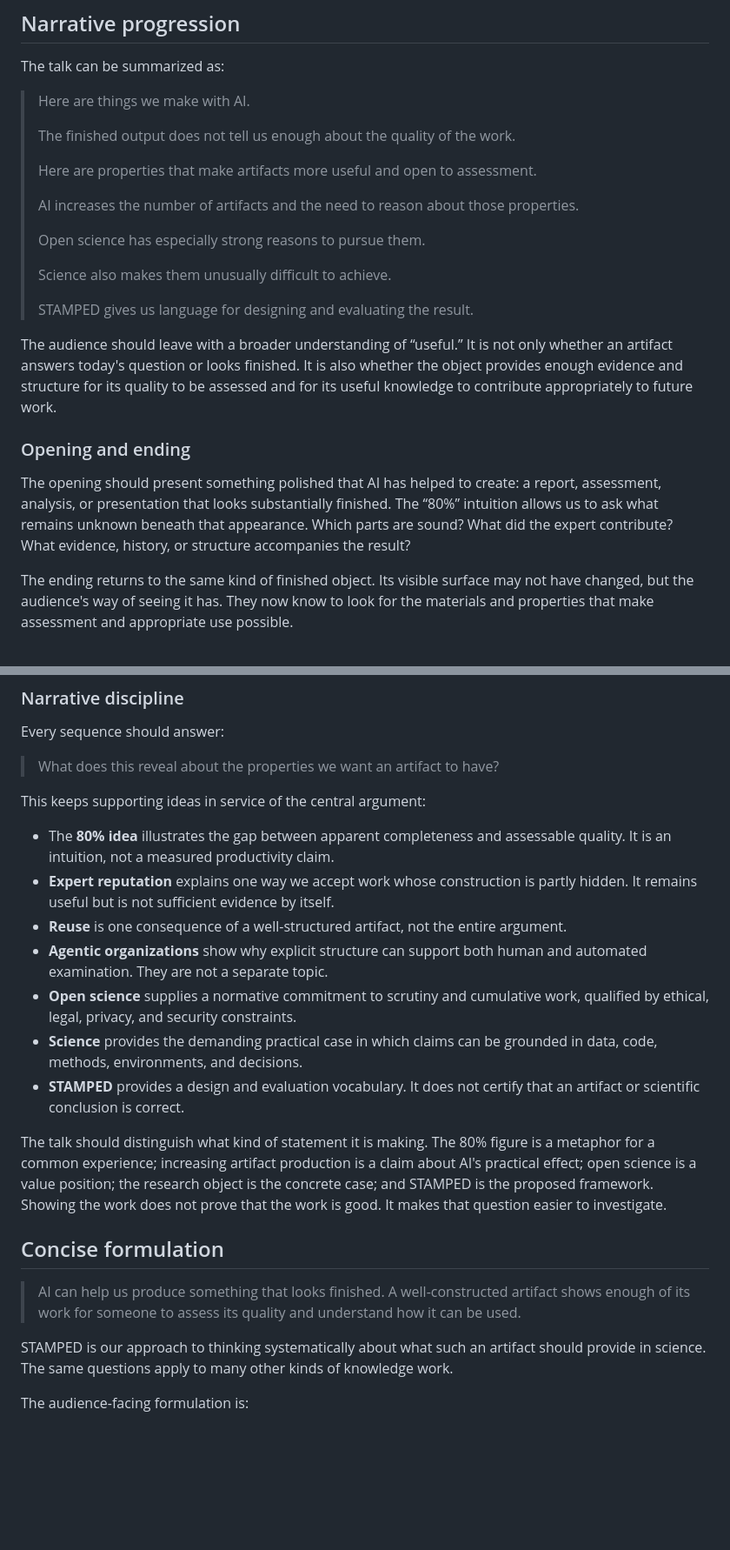
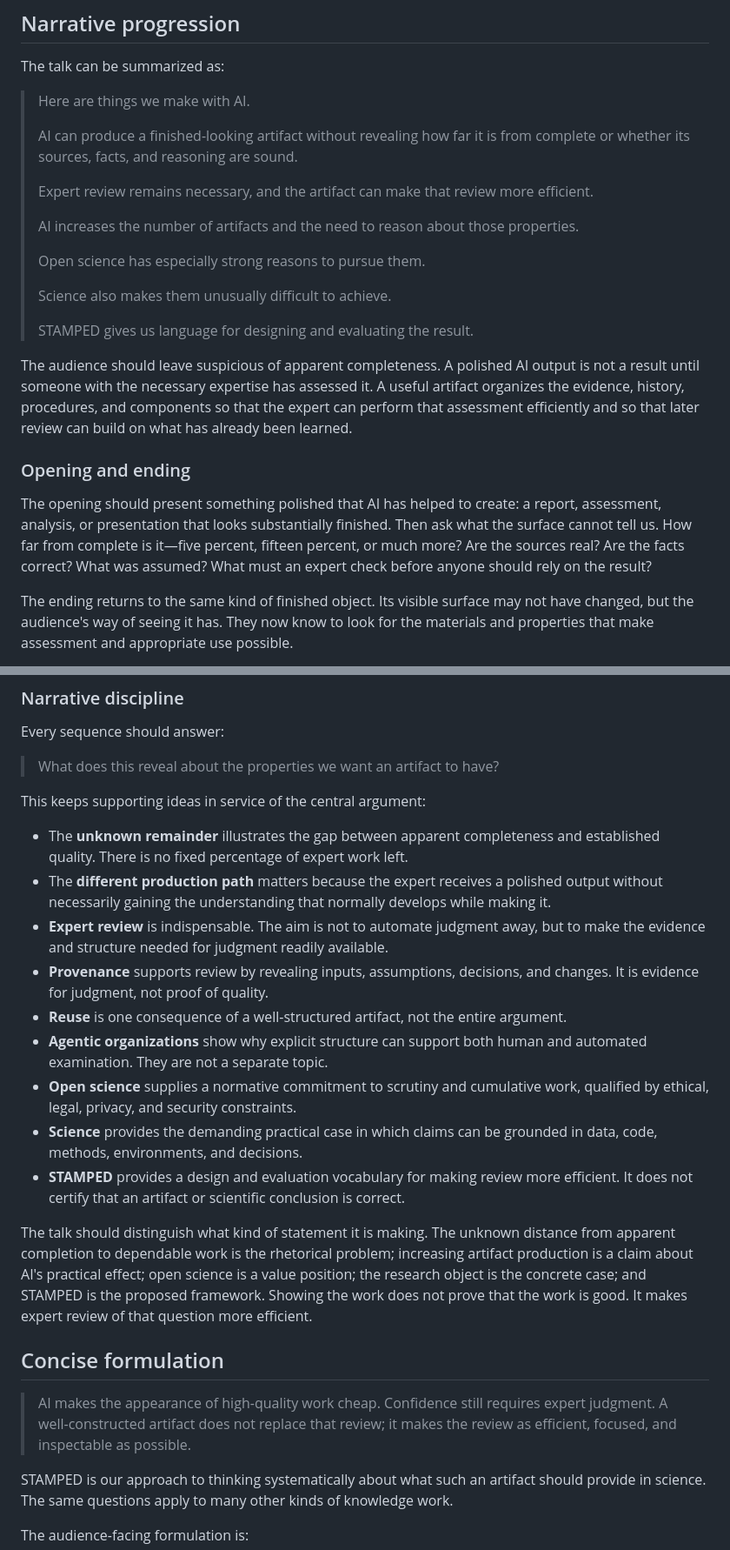
Before and after one commit to leej3/research-object-with-ai, a Markdown page: docs/core.md, 2 parts joined by grey strips. Shown at 87% size. Drawn GitHub-style; blank space fills up the shorter version.

```diff
--- a/docs/core.md
+++ b/docs/core.md
@@ -177,9 +190,11 @@ The talk can be summarized as:
 
 > Here are things we make with AI.
 >
-> The finished output does not tell us enough about the quality of the work.
+> AI can produce a finished-looking artifact without revealing how far it is
+> from complete or whether its sources, facts, and reasoning are sound.
 >
-> Here are properties that make artifacts more useful and open to assessment.
+> Expert review remains necessary, and the artifact can make that review more
+> efficient.
 >
 > AI increases the number of artifacts and the need to reason about those
 > properties.
@@ -190,19 +205,20 @@ The talk can be summarized as:
 >
 > STAMPED gives us language for designing and evaluating the result.
 
-The audience should leave with a broader understanding of “useful.” It is not
-only whether an artifact answers today's question or looks finished. It is
-also whether the object provides enough evidence and structure for its quality
-to be assessed and for its useful knowledge to contribute appropriately to
-future work.
+The audience should leave suspicious of apparent completeness. A polished AI
+output is not a result until someone with the necessary expertise has assessed
+it. A useful artifact organizes the evidence, history, procedures, and
+components so that the expert can perform that assessment efficiently and so
+that later review can build on what has already been learned.
 
 ### Opening and ending
 
 The opening should present something polished that AI has helped to create: a
 report, assessment, analysis, or presentation that looks substantially
-finished. The “80%” intuition allows us to ask what remains unknown beneath
-that appearance. Which parts are sound? What did the expert contribute? What
-evidence, history, or structure accompanies the result?
+finished. Then ask what the surface cannot tell us. How far from complete is
+it—five percent, fifteen percent, or much more? Are the sources real? Are the
+facts correct? What was assumed? What must an expert check before anyone should
+rely on the result?
 
 The ending returns to the same kind of finished object. Its visible surface
 may not have changed, but the audience's way of seeing it has. They now know to
@@ -221,10 +237,15 @@ Every sequence should answer:
 
 This keeps supporting ideas in service of the central argument:
 
-- The **80% idea** illustrates the gap between apparent completeness and
-  assessable quality. It is an intuition, not a measured productivity claim.
-- **Expert reputation** explains one way we accept work whose construction is
-  partly hidden. It remains useful but is not sufficient evidence by itself.
+- The **unknown remainder** illustrates the gap between apparent completeness
+  and established quality. There is no fixed percentage of expert work left.
+- The **different production path** matters because the expert receives a
+  polished output without necessarily gaining the understanding that normally
+  develops while making it.
+- **Expert review** is indispensable. The aim is not to automate judgment away,
+  but to make the evidence and structure needed for judgment readily available.
+- **Provenance** supports review by revealing inputs, assumptions, decisions,
+  and changes. It is evidence for judgment, not proof of quality.
 - **Reuse** is one consequence of a well-structured artifact, not the entire
   argument.
 - **Agentic organizations** show why explicit structure can support both human
@@ -233,21 +254,22 @@ This keeps supporting ideas in service of the central argument:
   work, qualified by ethical, legal, privacy, and security constraints.
 - **Science** provides the demanding practical case in which claims can be
   grounded in data, code, methods, environments, and decisions.
-- **STAMPED** provides a design and evaluation vocabulary. It does not certify
-  that an artifact or scientific conclusion is correct.
+- **STAMPED** provides a design and evaluation vocabulary for making review
+  more efficient. It does not certify that an artifact or scientific conclusion
+  is correct.
 
-The talk should distinguish what kind of statement it is making. The 80%
-figure is a metaphor for a common experience; increasing artifact production
-is a claim about AI's practical effect; open science is a value position; the
-research object is the concrete case; and STAMPED is the proposed framework.
-Showing the work does not prove that the work is good. It makes that question
-easier to investigate.
+The talk should distinguish what kind of statement it is making. The unknown
+distance from apparent completion to dependable work is the rhetorical
+problem; increasing artifact production is a claim about AI's practical
+effect; open science is a value position; the research object is the concrete
+case; and STAMPED is the proposed framework. Showing the work does not prove
+that the work is good. It makes expert review of that question more efficient.
 
 ## Concise formulation
 
-> AI can help us produce something that looks finished. A well-constructed
-> artifact shows enough of its work for someone to assess its quality and
-> understand how it can be used.
+> AI makes the appearance of high-quality work cheap. Confidence still requires
+> expert judgment. A well-constructed artifact does not replace that review; it
+> makes the review as efficient, focused, and inspectable as possible.
 
 STAMPED is our approach to thinking systematically about what such an artifact
 should provide in science. The same questions apply to many other kinds of
```
Also changed, not shown: other parts of docs/core.md (+40 -27 lines).
